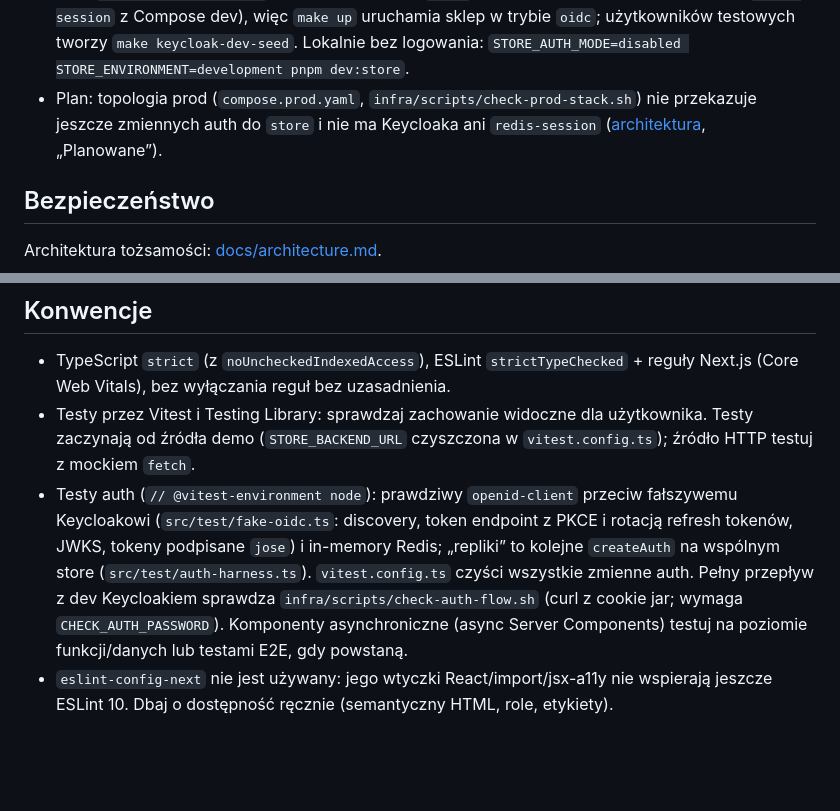
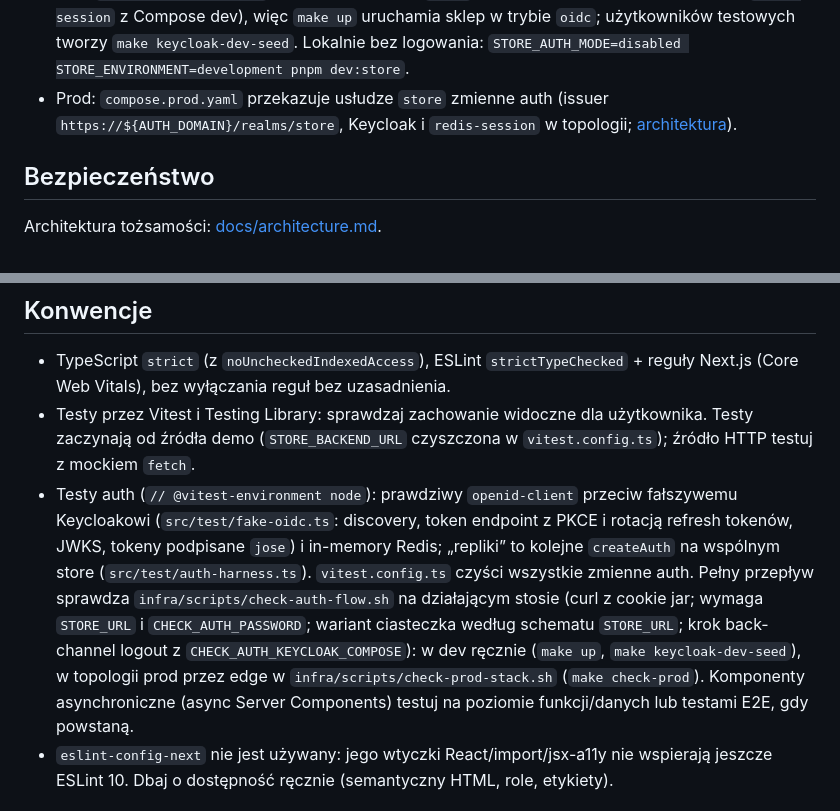
Before and after one commit to piotrp321/ecommerce, a Markdown page: apps/store/AGENTS.md, 2 parts joined by grey strips. Drawn GitHub-style; blank space fills up the shorter version.

Commit message:
docs: store AGENTS.md describes the prod auth variables and check-auth-flow
Co-Authored-By: Claude Opus 5.5 <noreply@anthropic.com>

```diff
--- a/apps/store/AGENTS.md
+++ b/apps/store/AGENTS.md
@@ -69,7 +69,7 @@ Sklep jest poufnym klientem OIDC `store-bff` Keycloaka (realm `store`, authoriza
 - Nagłówek pokazuje „Zaloguj” albo „Moje konto” wyłącznie po obecności ciasteczka sesji (`hasSessionCookie`): strony katalogu nigdy nie czytają Redisa i nie ustawiają `Set-Cookie`.
 - Logi: tylko klasa i powód błędu; nigdy tokeny, kody, id sesji, sekrety ani `STORE_REDIS_URL`.
 - Dev: `compose.override.yaml` przekazuje usłudze `store` wszystkie zmienne auth (Keycloak i `redis-session` z Compose dev), więc `make up` uruchamia sklep w trybie `oidc`; użytkowników testowych tworzy `make keycloak-dev-seed`. Lokalnie bez logowania: `STORE_AUTH_MODE=disabled STORE_ENVIRONMENT=development pnpm dev:store`.
-- Plan: topologia prod (`compose.prod.yaml`, `infra/scripts/check-prod-stack.sh`) nie przekazuje jeszcze zmiennych auth do `store` i nie ma Keycloaka ani `redis-session` ([architektura](../../docs/architecture.md), „Planowane”).
+- Prod: `compose.prod.yaml` przekazuje usłudze `store` zmienne auth (issuer `https://${AUTH_DOMAIN}/realms/store`, Keycloak i `redis-session` w topologii; [architektura](../../docs/architecture.md)).
 
 ## Bezpieczeństwo
 
@@ -89,7 +89,7 @@ Lokalnie (macOS): `pnpm --filter store lint|typecheck|test|build`, serwer dev: `
 
 - TypeScript `strict` (z `noUncheckedIndexedAccess`), ESLint `strictTypeChecked` + reguły Next.js (Core Web Vitals), bez wyłączania reguł bez uzasadnienia.
 - Testy przez Vitest i Testing Library: sprawdzaj zachowanie widoczne dla użytkownika. Testy zaczynają od źródła demo (`STORE_BACKEND_URL` czyszczona w `vitest.config.ts`); źródło HTTP testuj z mockiem `fetch`.
-- Testy auth (`// @vitest-environment node`): prawdziwy `openid-client` przeciw fałszywemu Keycloakowi (`src/test/fake-oidc.ts`: discovery, token endpoint z PKCE i rotacją refresh tokenów, JWKS, tokeny podpisane `jose`) i in-memory Redis; „repliki” to kolejne `createAuth` na wspólnym store (`src/test/auth-harness.ts`). `vitest.config.ts` czyści wszystkie zmienne auth. Pełny przepływ z dev Keycloakiem sprawdza `infra/scripts/check-auth-flow.sh` (curl z cookie jar; wymaga `CHECK_AUTH_PASSWORD`). Komponenty asynchroniczne (async Server Components) testuj na poziomie funkcji/danych lub testami E2E, gdy powstaną.
+- Testy auth (`// @vitest-environment node`): prawdziwy `openid-client` przeciw fałszywemu Keycloakowi (`src/test/fake-oidc.ts`: discovery, token endpoint z PKCE i rotacją refresh tokenów, JWKS, tokeny podpisane `jose`) i in-memory Redis; „repliki” to kolejne `createAuth` na wspólnym store (`src/test/auth-harness.ts`). `vitest.config.ts` czyści wszystkie zmienne auth. Pełny przepływ sprawdza `infra/scripts/check-auth-flow.sh` na działającym stosie (curl z cookie jar; wymaga `STORE_URL` i `CHECK_AUTH_PASSWORD`; wariant ciasteczka według schematu `STORE_URL`; krok back-channel logout z `CHECK_AUTH_KEYCLOAK_COMPOSE`): w dev ręcznie (`make up`, `make keycloak-dev-seed`), w topologii prod przez edge w `infra/scripts/check-prod-stack.sh` (`make check-prod`). Komponenty asynchroniczne (async Server Components) testuj na poziomie funkcji/danych lub testami E2E, gdy powstaną.
 - `eslint-config-next` nie jest używany: jego wtyczki React/import/jsx-a11y nie wspierają jeszcze ESLint 10. Dbaj o dostępność ręcznie (semantyczny HTML, role, etykiety).
 
 ## Obraz produkcyjny
```
